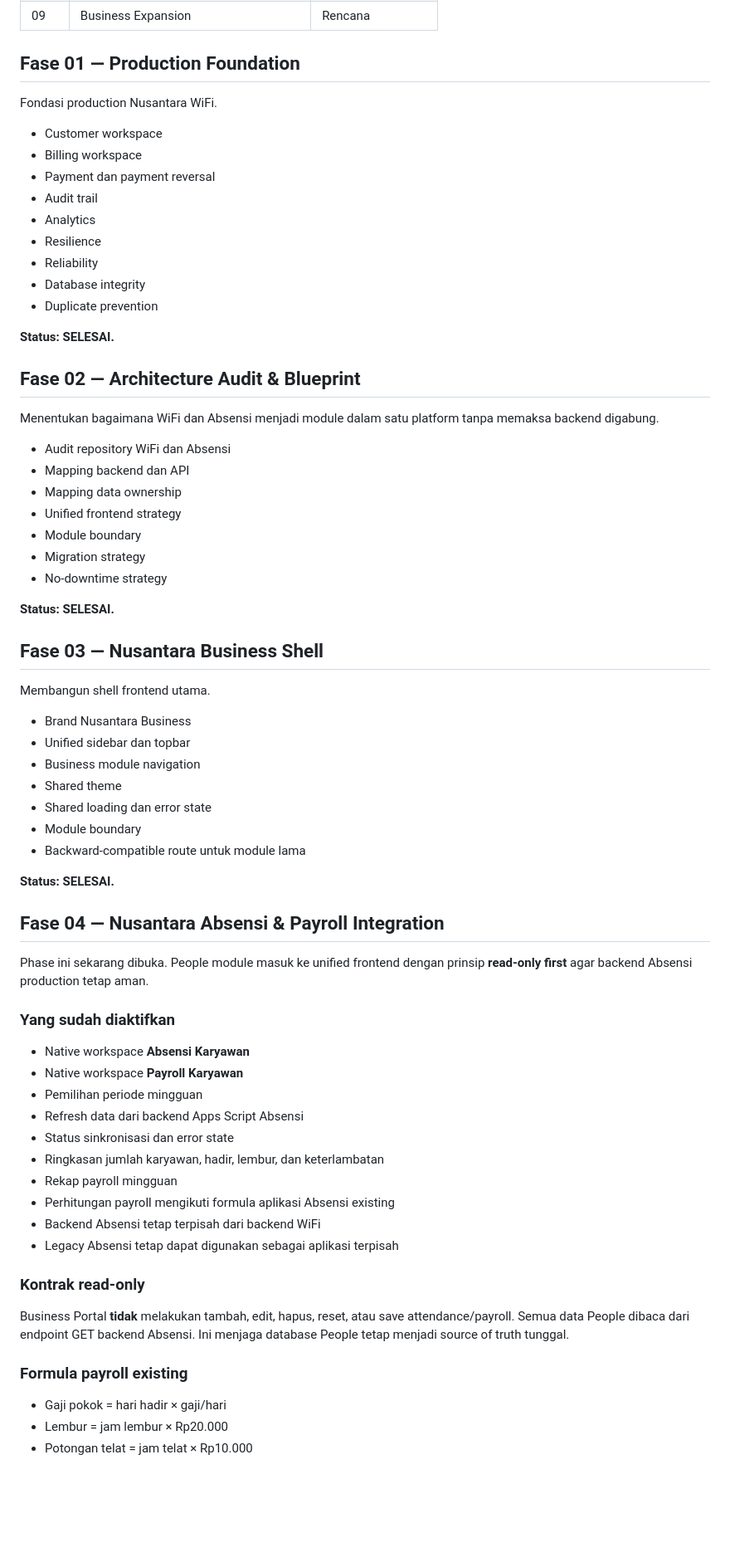
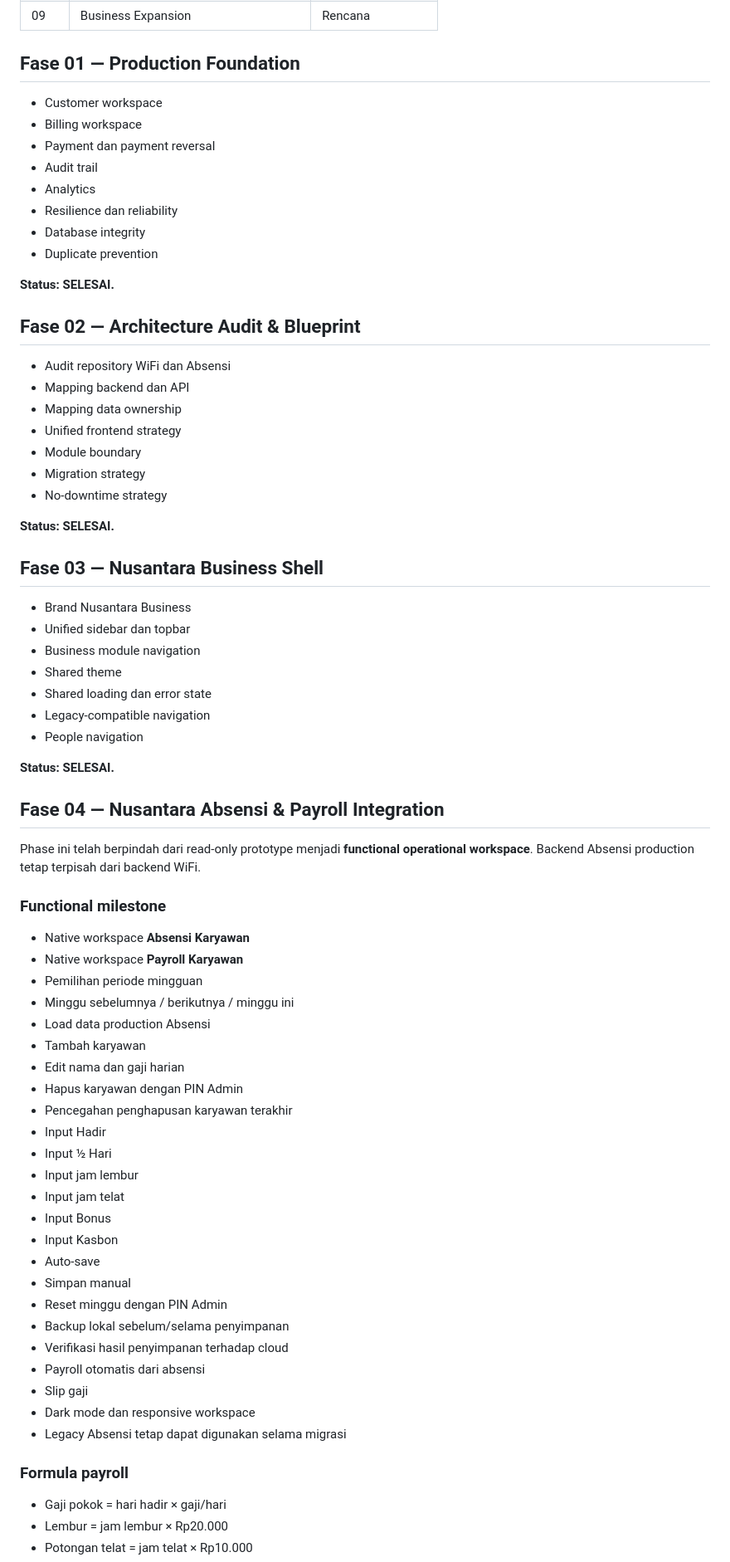
Before and after one commit to klungdingbrag/wifi, a Markdown page: docs/NUSANTARA-BUSINESS-ROADMAP.md, the part around one of its changes. Shown at 83% size. GitHub-like rendering; blank space fills up the shorter version.

```diff
--- a/docs/NUSANTARA-BUSINESS-ROADMAP.md
+++ b/docs/NUSANTARA-BUSINESS-ROADMAP.md
@@ -28,23 +28,18 @@ Prinsip utama:
 
 ## Fase 01 — Production Foundation
 
-Fondasi production Nusantara WiFi.
-
 - Customer workspace
 - Billing workspace
 - Payment dan payment reversal
 - Audit trail
 - Analytics
-- Resilience
-- Reliability
+- Resilience dan reliability
 - Database integrity
 - Duplicate prevention
 
 **Status: SELESAI.**
 
 ## Fase 02 — Architecture Audit & Blueprint
-
-Menentukan bagaimana WiFi dan Absensi menjadi module dalam satu platform tanpa memaksa backend digabung.
 
 - Audit repository WiFi dan Absensi
 - Mapping backend dan API
@@ -58,40 +53,48 @@ Menentukan bagaimana WiFi dan Absensi menjadi module dalam satu platform tanpa m
 
 ## Fase 03 — Nusantara Business Shell
 
-Membangun shell frontend utama.
-
 - Brand Nusantara Business
 - Unified sidebar dan topbar
 - Business module navigation
 - Shared theme
 - Shared loading dan error state
-- Module boundary
-- Backward-compatible route untuk module lama
+- Legacy-compatible navigation
+- People navigation
 
 **Status: SELESAI.**
 
 ## Fase 04 — Nusantara Absensi & Payroll Integration
 
-Phase ini sekarang dibuka. People module masuk ke unified frontend dengan prinsip **read-only first** agar backend Absensi production tetap aman.
+Phase ini telah berpindah dari read-only prototype menjadi **functional operational workspace**. Backend Absensi production tetap terpisah dari backend WiFi.
 
-### Yang sudah diaktifkan
+### Functional milestone
 
 - Native workspace **Absensi Karyawan**
 - Native workspace **Payroll Karyawan**
 - Pemilihan periode mingguan
-- Refresh data dari backend Apps Script Absensi
-- Status sinkronisasi dan error state
-- Ringkasan jumlah karyawan, hadir, lembur, dan keterlambatan
-- Rekap payroll mingguan
-- Perhitungan payroll mengikuti formula aplikasi Absensi existing
-- Backend Absensi tetap terpisah dari backend WiFi
-- Legacy Absensi tetap dapat digunakan sebagai aplikasi terpisah
+- Minggu sebelumnya / berikutnya / minggu ini
+- Load data production Absensi
+- Tambah karyawan
+- Edit nama dan gaji harian
+- Hapus karyawan dengan PIN Admin
+- Pencegahan penghapusan karyawan terakhir
+- Input Hadir
+- Input ½ Hari
+- Input jam lembur
+- Input jam telat
+- Input Bonus
+- Input Kasbon
+- Auto-save
+- Simpan manual
+- Reset minggu dengan PIN Admin
+- Backup lokal sebelum/selama penyimpanan
+- Verifikasi hasil penyimpanan terhadap cloud
+- Payroll otomatis dari absensi
+- Slip gaji
+- Dark mode dan responsive workspace
+- Legacy Absensi tetap dapat digunakan selama migrasi
 
-### Kontrak read-only
-
-Business Portal **tidak** melakukan tambah, edit, hapus, reset, atau save attendance/payroll. Semua data People dibaca dari endpoint GET backend Absensi. Ini menjaga database People tetap menjadi source of truth tunggal.
-
-### Formula payroll existing
+### Formula payroll
 
 - Gaji pokok = hari hadir × gaji/hari
 - Lembur = jam lembur × Rp20.000
```
Also changed, not shown: other parts of docs/NUSANTARA-BUSINESS-ROADMAP.md (+35 -60 lines).
